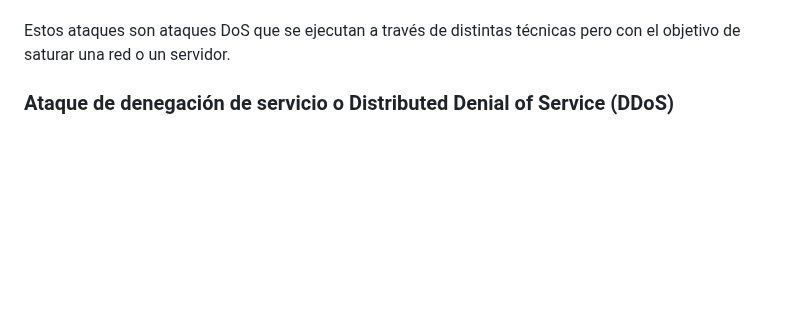
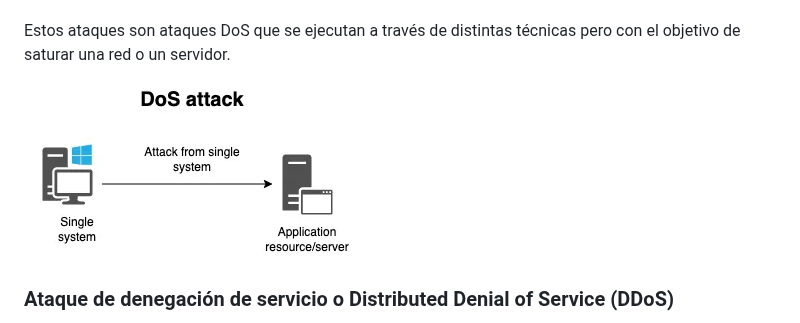
Before and after one commit to IES-Rafael-Alberti/G3-HACKING-ETICO, a Markdown page: proyecto_2/Investigación redes.md, the part around the change. Drawn GitHub-style; blank space fills up the shorter version.

```diff
--- a/proyecto_2/Investigación redes.md
+++ b/proyecto_2/Investigación redes.md
@@ -20,6 +20,8 @@ Hay muchos tipos de ataques DoS que no se explicarán en este documento pero al
 - Fraggle DoS Attack
 
 Estos ataques son ataques DoS que se ejecutan a través de distintas técnicas pero con el objetivo de saturar una red o un servidor.
+
+![Imagén DoS](./img/DoS.png)
 
 ### Ataque de denegación de servicio o Distributed Denial of Service (DDoS)
 
```
